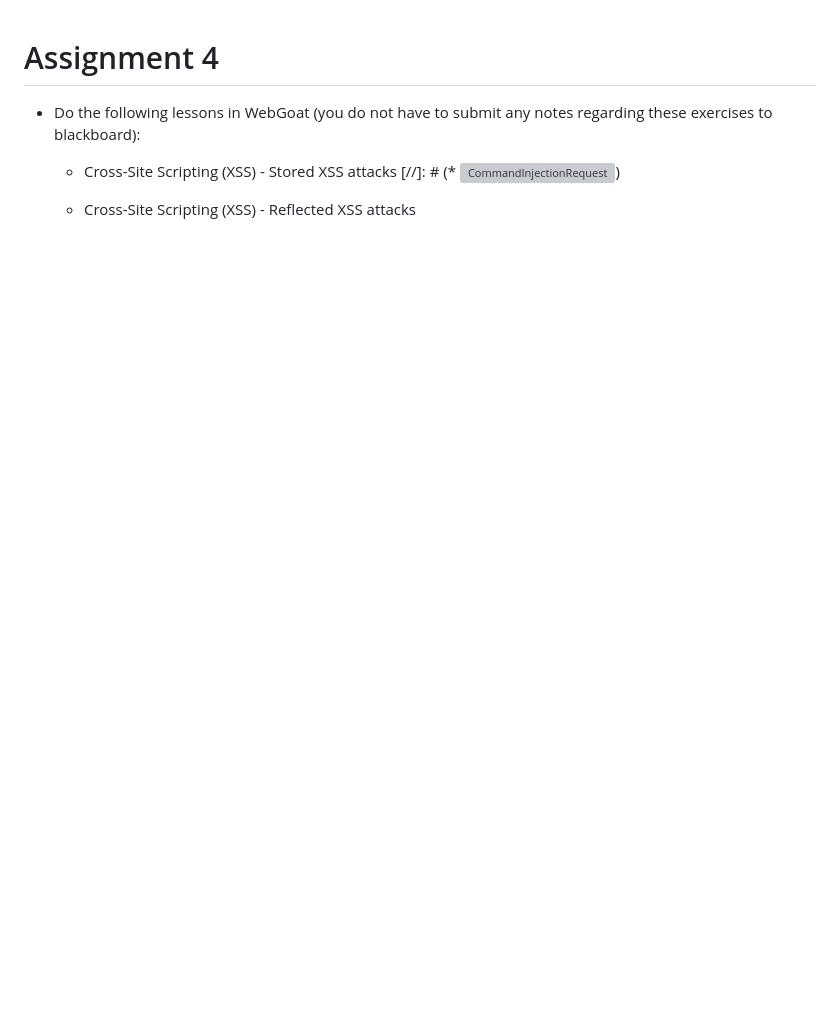
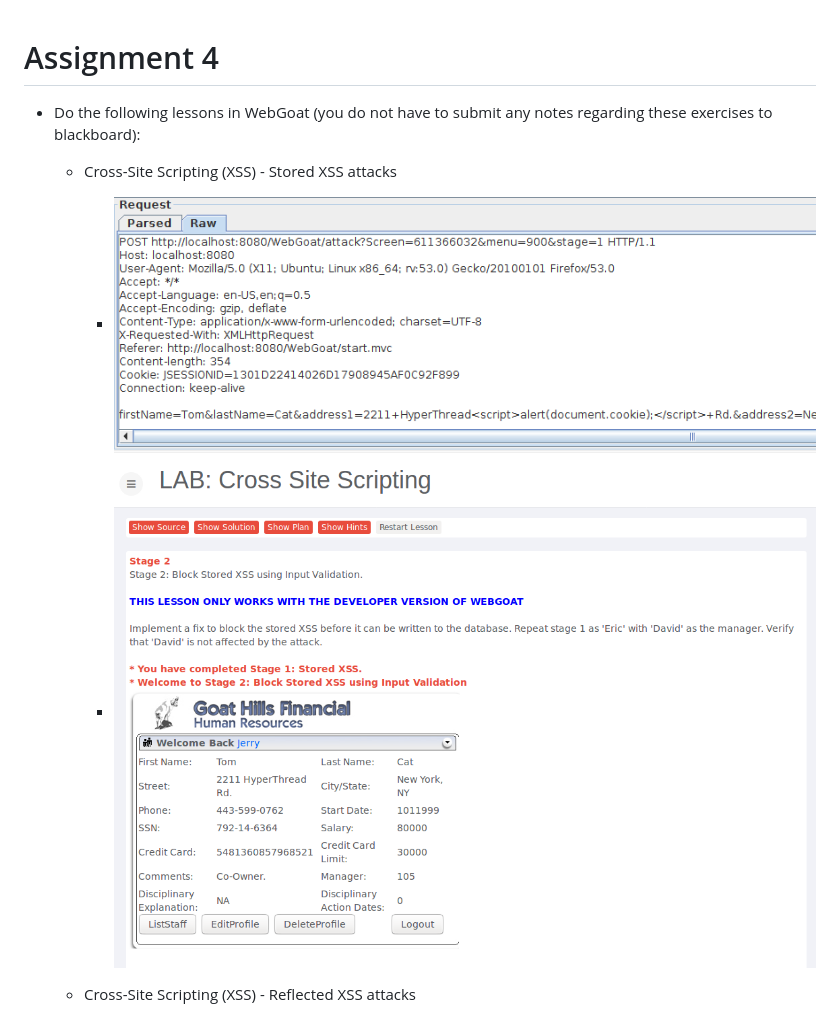
Before and after one commit to ChristophSchmidl/web-security, a Markdown page: assignment-4/README.md, the part around the change printed below. Rendered like a GitHub page; pictures changed too: assignment-4/img/stored_xss_1.PNG (added), assignment-4/img/stored_xss_2.PNG (added); blank space fills up the shorter version; grey boxes are pictures that could not be loaded.

Commit message:
Added assignment 4

```diff
--- a/assignment-4/README.md
+++ b/assignment-4/README.md
@@ -3,6 +3,8 @@
 * Do the following lessons in WebGoat (you do not have to submit any notes regarding these exercises to blackboard):
 
 	* Cross-Site Scripting (XSS) - Stored XSS attacks
-		[//]: # (* ![CommandInjectionRequest](img/command_injection_request.PNG))
+
+		* ![StoredXSS1](img/stored_xss_1.PNG)
+		* ![StoredXSS2](img/stored_xss_2.PNG)
 
 	* Cross-Site Scripting (XSS) - Reflected XSS attacks
```
Also changed, not shown: other parts of assignment-4/README.md (+2 -0 lines), assignment-4/img/reflected_xss.PNG (added).
